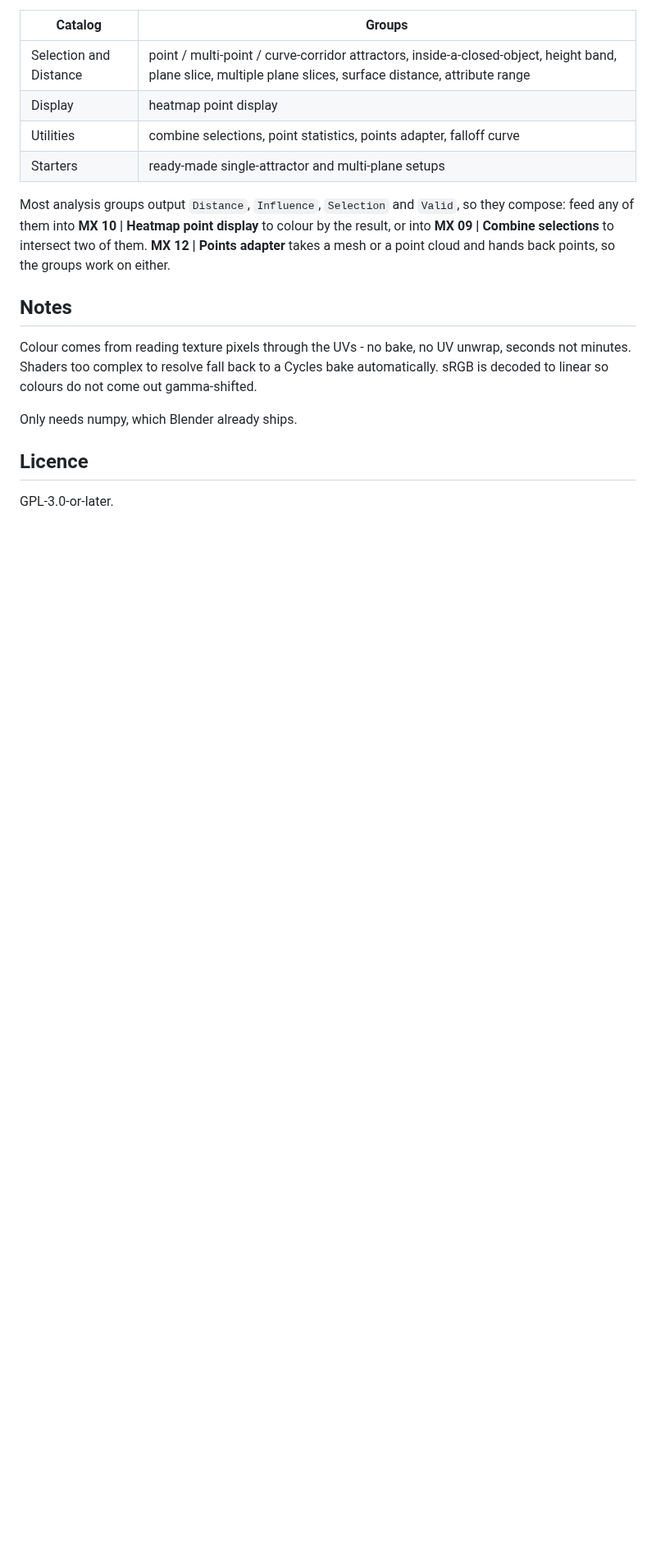
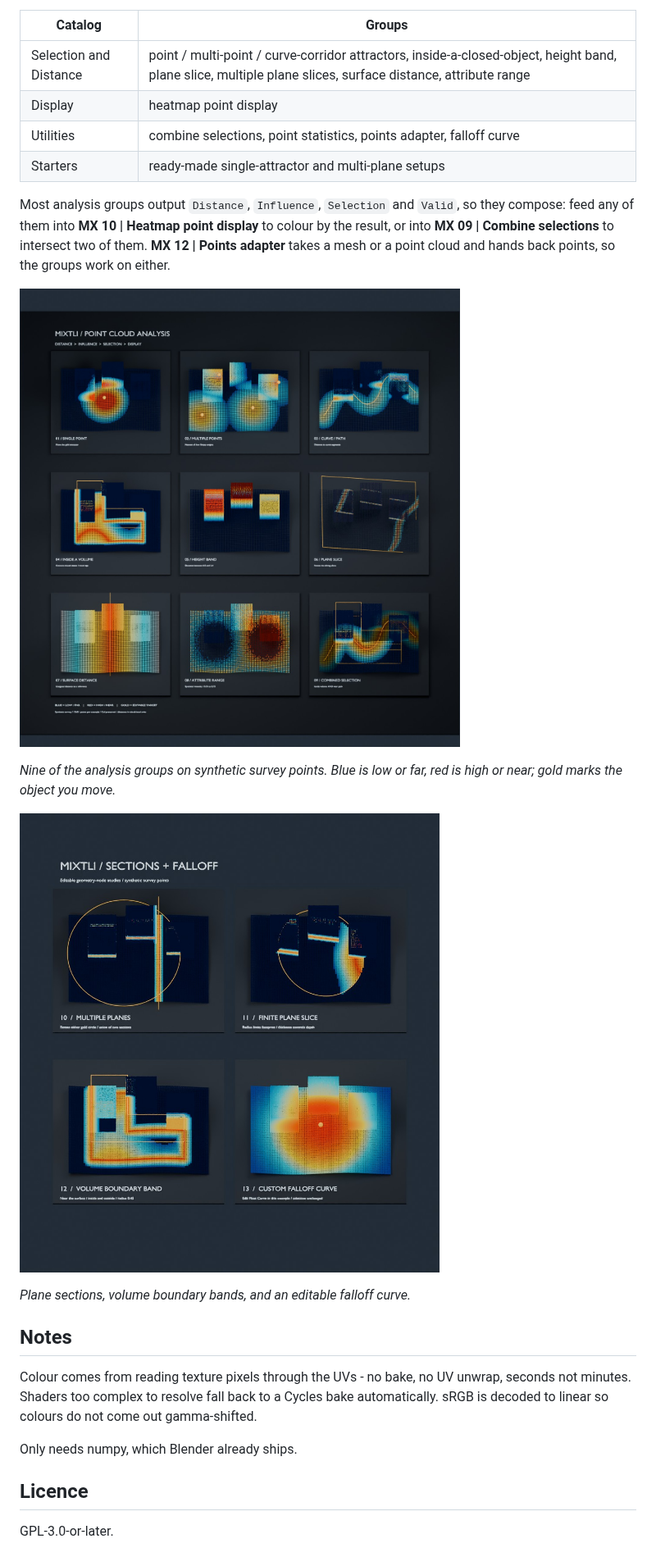
Before and after one commit to luigipacheco/mixtli, a Markdown page: README.md, the part around one of its changes. Shown at 82% size. GitHub-like rendering; pictures changed too: docs/assets-analysis.jpg (added), docs/assets-sections.jpg (added); blank space fills up the shorter version.

```diff
--- a/README.md
+++ b/README.md
@@ -76,6 +82,15 @@ colour by the result, or into **MX 09 | Combine selections** to intersect two
 of them. **MX 12 | Points adapter** takes a mesh or a point cloud and hands
 back points, so the groups work on either.
 
+![Point cloud analysis examples](docs/assets-analysis.jpg)
+
+*Nine of the analysis groups on synthetic survey points. Blue is low or far,
+red is high or near; gold marks the object you move.*
+
+![Sections and falloff examples](docs/assets-sections.jpg)
+
+*Plane sections, volume boundary bands, and an editable falloff curve.*
+
 ## Notes
 
 Colour comes from reading texture pixels through the UVs - no bake, no UV
```
Also changed, not shown: other parts of README.md (+6 -0 lines).
